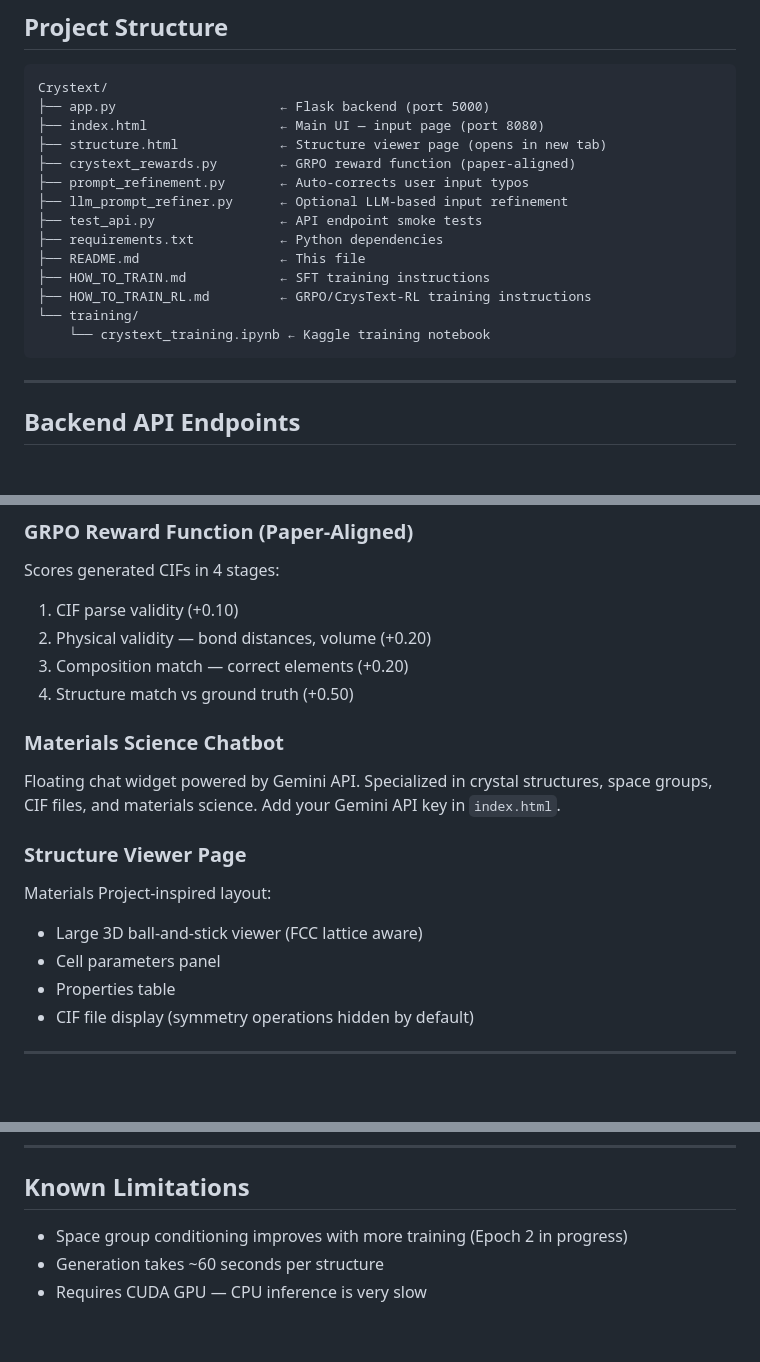
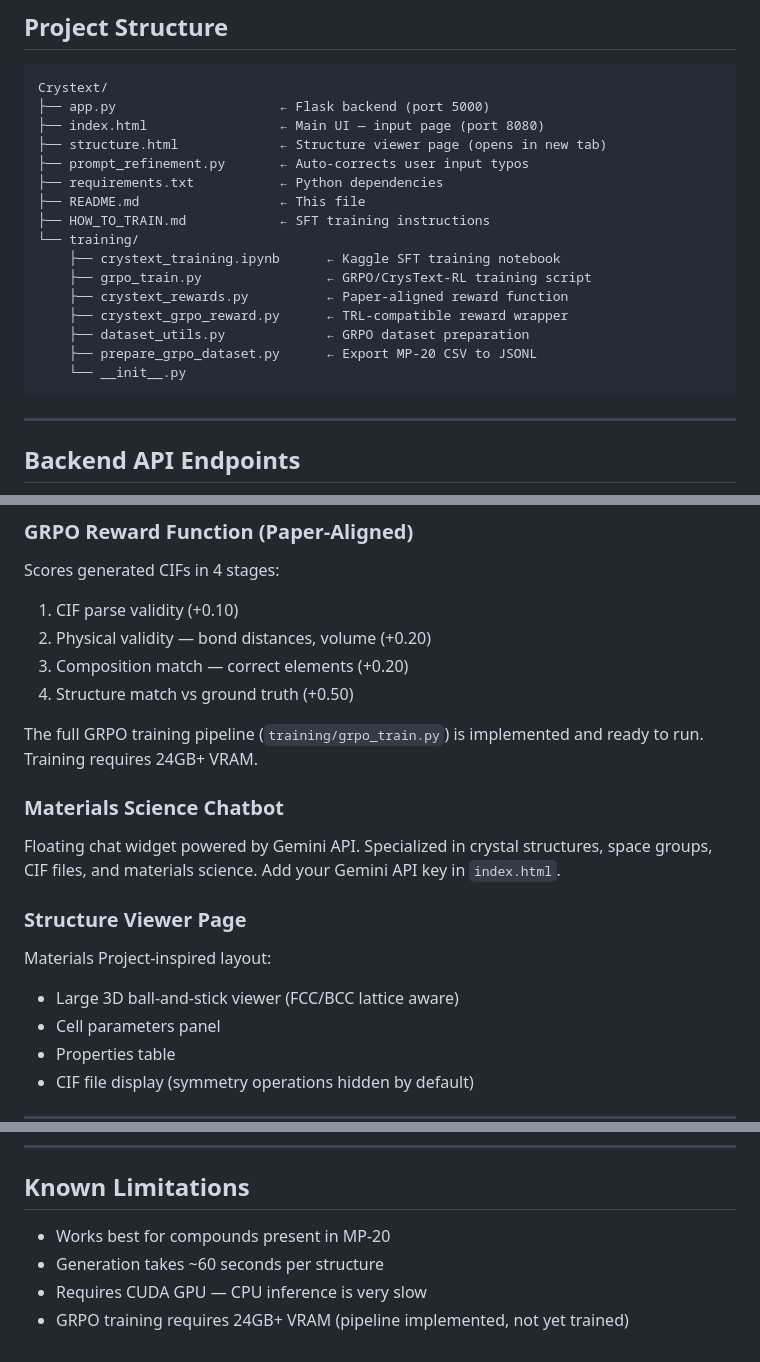
Before and after one commit to rakshitha-dev9/Crystext, a Markdown page: README.md, 3 parts joined by grey strips. Rendered like a GitHub page; blank space fills up the shorter version.

Commit message:
Update README - reflect 27k model and GRPO status

````diff
--- a/README.md
+++ b/README.md
@@ -95,16 +95,18 @@ Crystext/
 ├── app.py                     ← Flask backend (port 5000)
 ├── index.html                 ← Main UI — input page (port 8080)
 ├── structure.html             ← Structure viewer page (opens in new tab)
-├── crystext_rewards.py        ← GRPO reward function (paper-aligned)
 ├── prompt_refinement.py       ← Auto-corrects user input typos
-├── llm_prompt_refiner.py      ← Optional LLM-based input refinement
-├── test_api.py                ← API endpoint smoke tests
 ├── requirements.txt           ← Python dependencies
 ├── README.md                  ← This file
 ├── HOW_TO_TRAIN.md            ← SFT training instructions
-├── HOW_TO_TRAIN_RL.md         ← GRPO/CrysText-RL training instructions
 └── training/
-    └── crystext_training.ipynb ← Kaggle training notebook
+    ├── crystext_training.ipynb      ← Kaggle SFT training notebook
+    ├── grpo_train.py                ← GRPO/CrysText-RL training script
+    ├── crystext_rewards.py          ← Paper-aligned reward function
+    ├── crystext_grpo_reward.py      ← TRL-compatible reward wrapper
+    ├── dataset_utils.py             ← GRPO dataset preparation
+    ├── prepare_grpo_dataset.py      ← Export MP-20 CSV to JSONL
+    └── __init__.py
 ```
 
 ---
@@ -138,12 +140,14 @@ Scores generated CIFs in 4 stages:
 3. Composition match — correct elements (+0.20)
 4. Structure match vs ground truth (+0.50)
 
+The full GRPO training pipeline (`training/grpo_train.py`) is implemented and ready to run. Training requires 24GB+ VRAM.
+
 ### Materials Science Chatbot
 Floating chat widget powered by Gemini API. Specialized in crystal structures, space groups, CIF files, and materials science. Add your Gemini API key in `index.html`.
 
 ### Structure Viewer Page
 Materials Project-inspired layout:
-- Large 3D ball-and-stick viewer (FCC lattice aware)
+- Large 3D ball-and-stick viewer (FCC/BCC lattice aware)
 - Cell parameters panel
 - Properties table
 - CIF file display (symmetry operations hidden by default)
@@ -162,6 +166,7 @@ Tests all endpoints — health, refine, generate, batch, reward.
 
 ## Known Limitations
 
-- Space group conditioning improves with more training (Epoch 2 in progress)
+- Works best for compounds present in MP-20
 - Generation takes ~60 seconds per structure
 - Requires CUDA GPU — CPU inference is very slow
+- GRPO training requires 24GB+ VRAM (pipeline implemented, not yet trained)
````
Also changed, not shown: other parts of README.md (+2 -2 lines).
